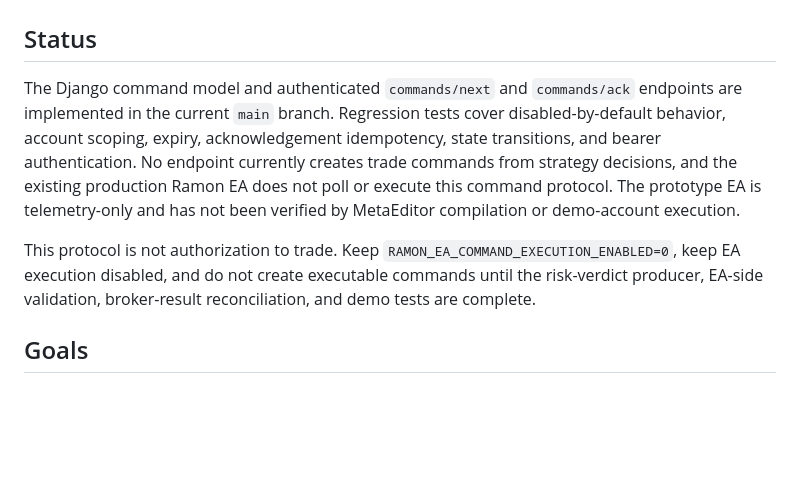
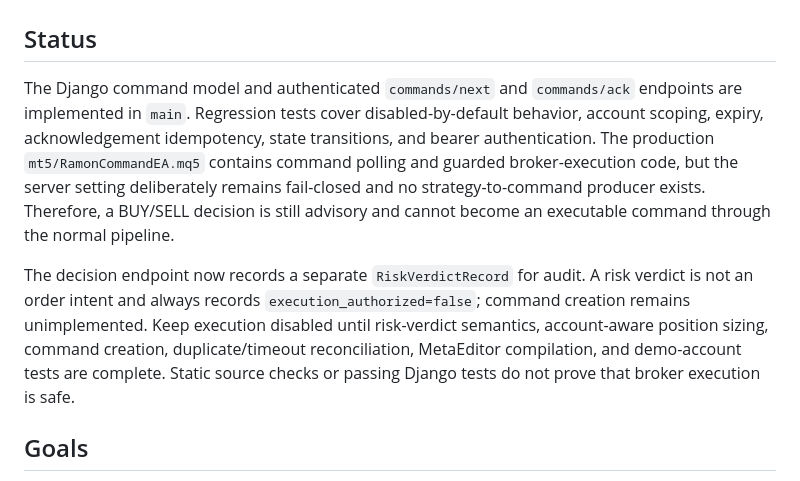
Before and after one commit to amiradmin/ramon-ai-trader, a Markdown page: docs/architecture/django-command-ea-protocol-v1.md, the part around the change. GitHub-like rendering; blank space fills up the shorter version.

Commit message:
Clarify advisory risk verdict and command execution status

```diff
--- a/docs/architecture/django-command-ea-protocol-v1.md
+++ b/docs/architecture/django-command-ea-protocol-v1.md
@@ -2,9 +2,9 @@
 
 ## Status
 
-The Django command model and authenticated `commands/next` and `commands/ack` endpoints are implemented in the current `main` branch. Regression tests cover disabled-by-default behavior, account scoping, expiry, acknowledgement idempotency, state transitions, and bearer authentication. No endpoint currently creates trade commands from strategy decisions, and the existing production Ramon EA does not poll or execute this command protocol. The prototype EA is telemetry-only and has not been verified by MetaEditor compilation or demo-account execution.
+The Django command model and authenticated `commands/next` and `commands/ack` endpoints are implemented in `main`. Regression tests cover disabled-by-default behavior, account scoping, expiry, acknowledgement idempotency, state transitions, and bearer authentication. The production `mt5/RamonCommandEA.mq5` contains command polling and guarded broker-execution code, but the server setting deliberately remains fail-closed and no strategy-to-command producer exists. Therefore, a BUY/SELL decision is still advisory and cannot become an executable command through the normal pipeline.
 
-This protocol is not authorization to trade. Keep `RAMON_EA_COMMAND_EXECUTION_ENABLED=0`, keep EA execution disabled, and do not create executable commands until the risk-verdict producer, EA-side validation, broker-result reconciliation, and demo tests are complete.
+The decision endpoint now records a separate `RiskVerdictRecord` for audit. A risk verdict is not an order intent and always records `execution_authorized=false`; command creation remains unimplemented. Keep execution disabled until risk-verdict semantics, account-aware position sizing, command creation, duplicate/timeout reconciliation, MetaEditor compilation, and demo-account tests are complete. Static source checks or passing Django tests do not prove that broker execution is safe.
 
 ## Goals
 
```
